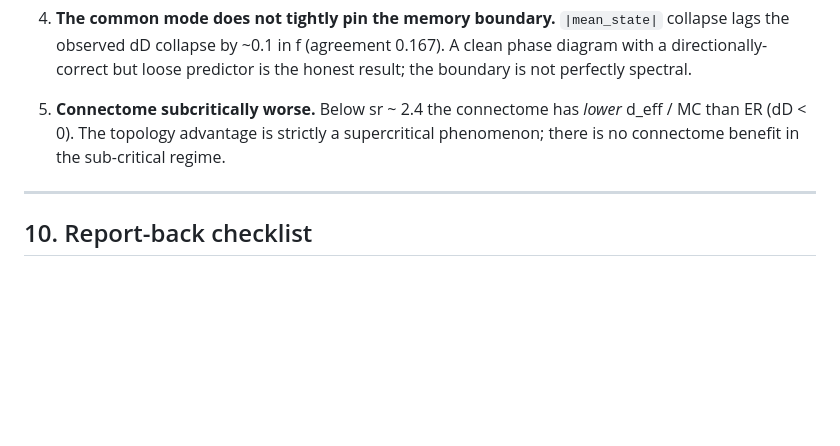
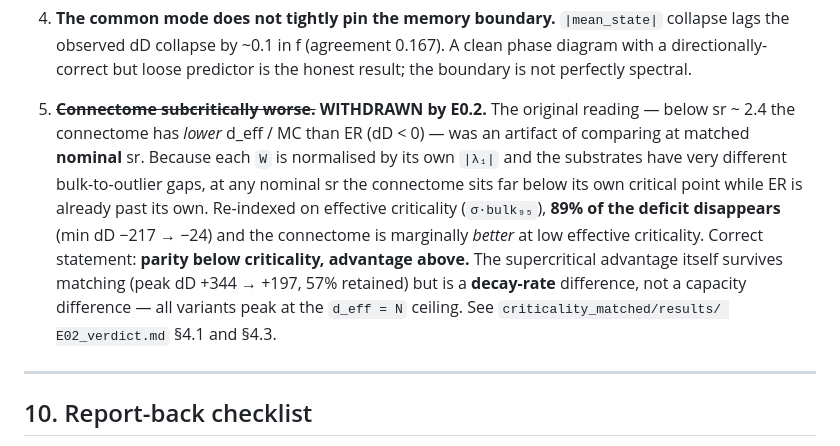
Before and after one commit to mmdt01/cognitive-connectomes, a Markdown page: PHASE_DIAGRAM_EXPERIMENT.md, the part around the change. Drawn GitHub-style; blank space fills up the shorter version.

```diff
--- a/PHASE_DIAGRAM_EXPERIMENT.md
+++ b/PHASE_DIAGRAM_EXPERIMENT.md
@@ -580,9 +580,18 @@ identically when different predictors were hypothesised. Data over expectation.)
    phase diagram with a directionally-correct but loose predictor is the honest
    result; the boundary is not perfectly spectral.
 
-5. **Connectome subcritically worse.** Below sr ~ 2.4 the connectome has *lower*
-   d_eff / MC than ER (dD < 0). The topology advantage is strictly a supercritical
-   phenomenon; there is no connectome benefit in the sub-critical regime.
+5. ~~**Connectome subcritically worse.**~~ **WITHDRAWN by E0.2.** The original reading
+   — below sr ~ 2.4 the connectome has *lower* d_eff / MC than ER (dD < 0) — was an
+   artifact of comparing at matched **nominal** sr. Because each `W` is normalised by
+   its own `|λ₁|` and the substrates have very different bulk-to-outlier gaps, at any
+   nominal sr the connectome sits far below its own critical point while ER is already
+   past its own. Re-indexed on effective criticality (`σ·bulk₉₅`), **89% of the deficit
+   disappears** (min dD −217 → −24) and the connectome is marginally *better* at low
+   effective criticality. Correct statement: **parity below criticality, advantage
+   above.** The supercritical advantage itself survives matching (peak dD +344 → +197,
+   57% retained) but is a **decay-rate** difference, not a capacity difference — all
+   variants peak at the `d_eff = N` ceiling. See `criticality_matched/results/
+   E02_verdict.md` §4.1 and §4.3.
 
 ---
 
```
Also changed, not shown: PROJECT_KNOWLEDGE_BASE.md (+58 -4 lines).
